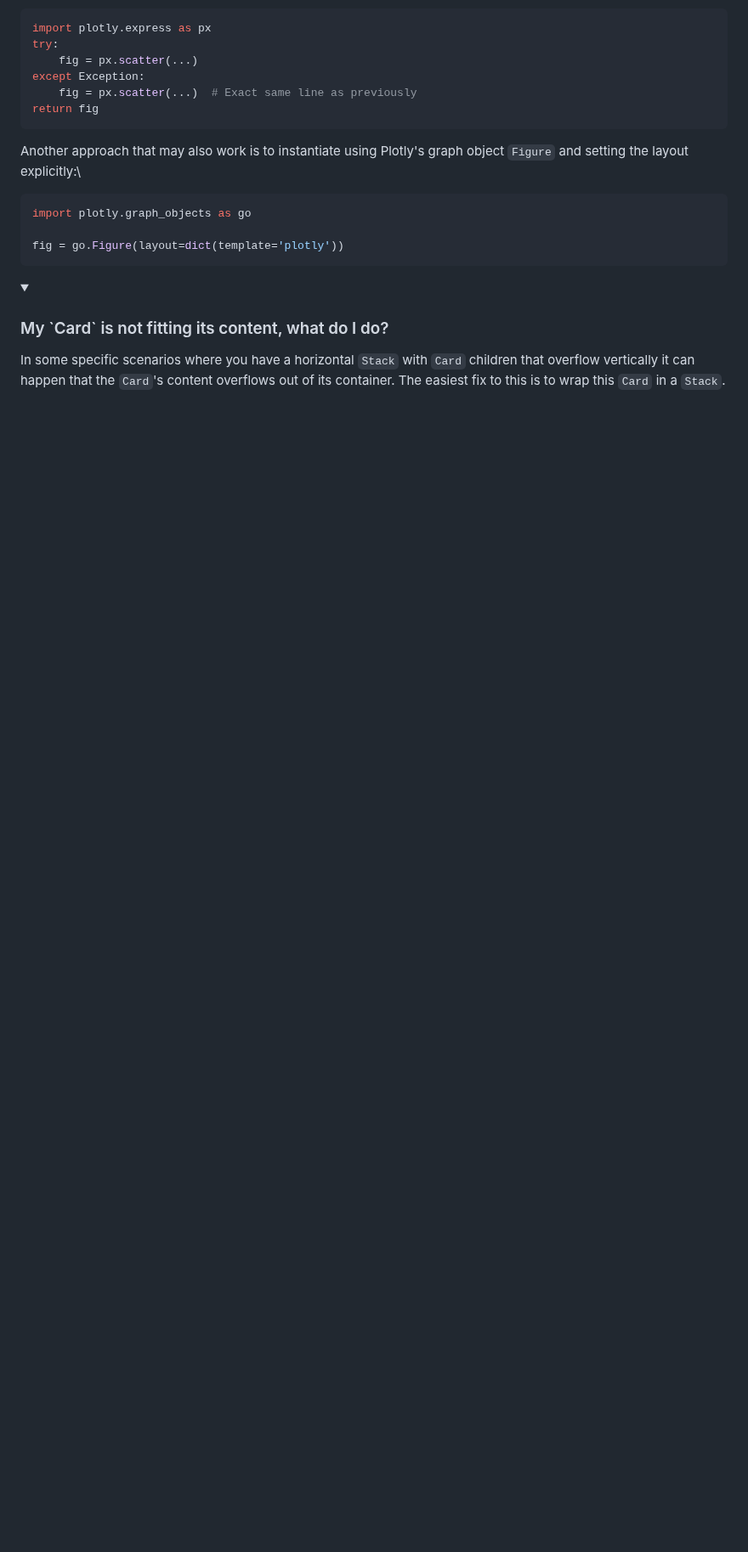
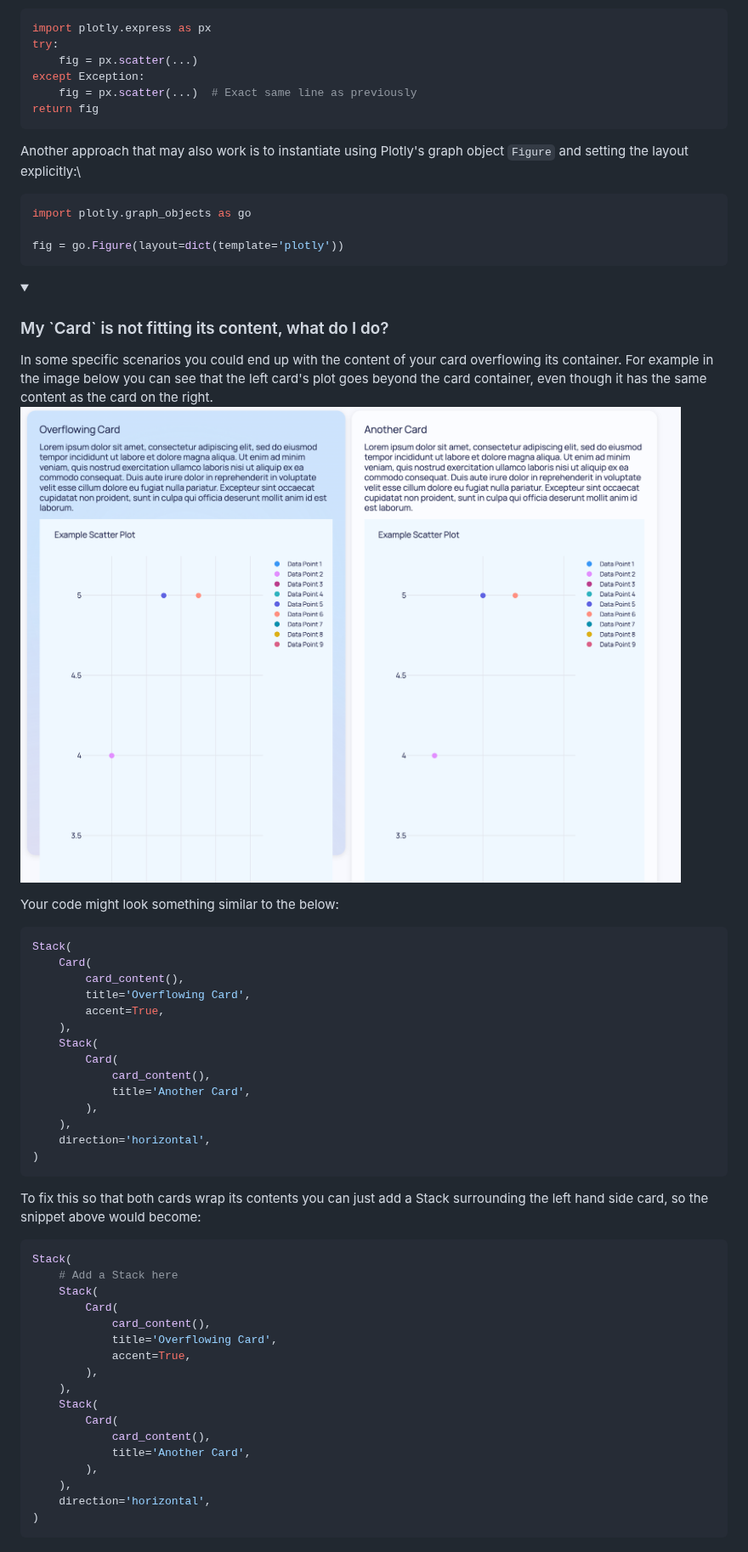
Before and after one commit to causalens/dara, a Markdown page: docs/faq.md, the part around the change. Shown at 85% size. Rendered like a GitHub page; pictures changed too: docs/assets/faq_overflowing_card.png (added); folded sections open; blank space fills up the shorter version.

Commit message:
PR feedback

````diff
--- a/docs/faq.md
+++ b/docs/faq.md
@@ -342,6 +342,47 @@ fig = go.Figure(layout=dict(template='plotly'))
 <details>
 <summary><h3 style={{margin: '0px 0px 0px 0px'}}>My `Card` is not fitting its content, what do I do?</h3></summary>
 
-In some specific scenarios where you have a horizontal `Stack` with `Card` children that overflow vertically it can happen that the `Card`'s content overflows out of its container. The easiest fix to this is to wrap this `Card` in a `Stack`.
+In some specific scenarios you could end up with the content of your card overflowing its container. For example in the image below you can see that the left card's plot goes beyond the card container, even though it has the same content as the card on the right.
+![Overflowing card example](assets/faq_overflowing_card.png)
+
+Your code might look something similar to the below:
+
+```python
+Stack(
+    Card(
+        card_content(),
+        title='Overflowing Card',
+        accent=True,
+    ),
+    Stack(
+        Card(
+            card_content(),
+            title='Another Card',
+        ),
+    ),
+    direction='horizontal',
+)
+```
+
+To fix this so that both cards wrap its contents you can just add a Stack surrounding the left hand side card, so the snippet above would become:
+```python
+Stack(
+    # Add a Stack here
+    Stack(
+        Card(
+            card_content(),
+            title='Overflowing Card',
+            accent=True,
+        ),
+    ),
+    Stack(
+        Card(
+            card_content(),
+            title='Another Card',
+        ),
+    ),
+    direction='horizontal',
+)
+```
 
 </details>
````
